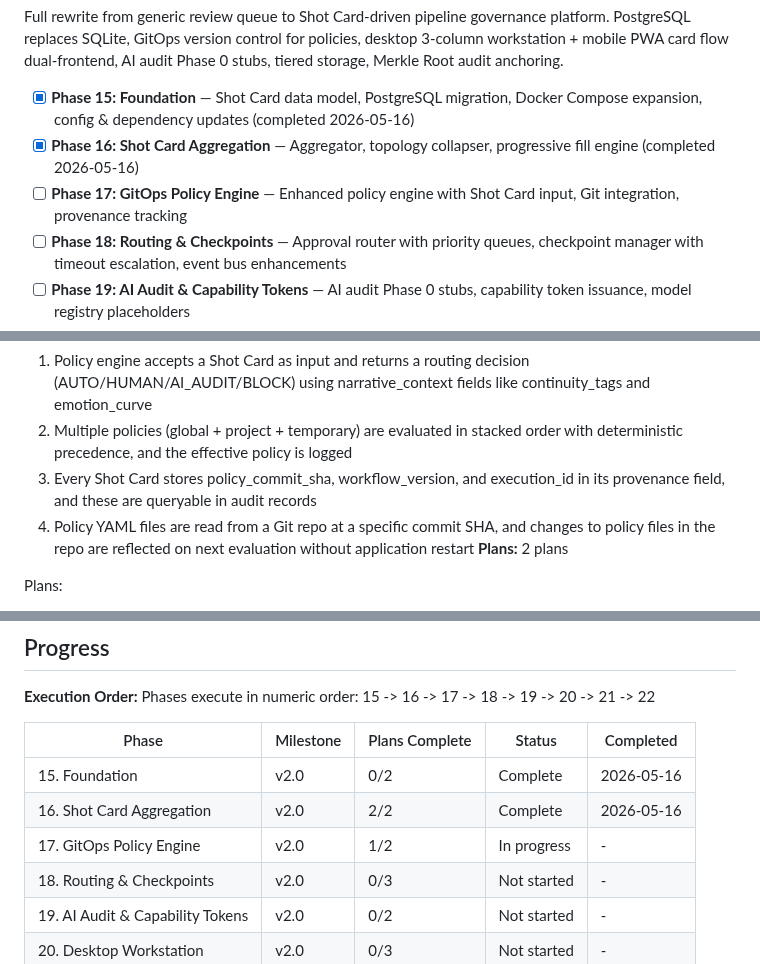
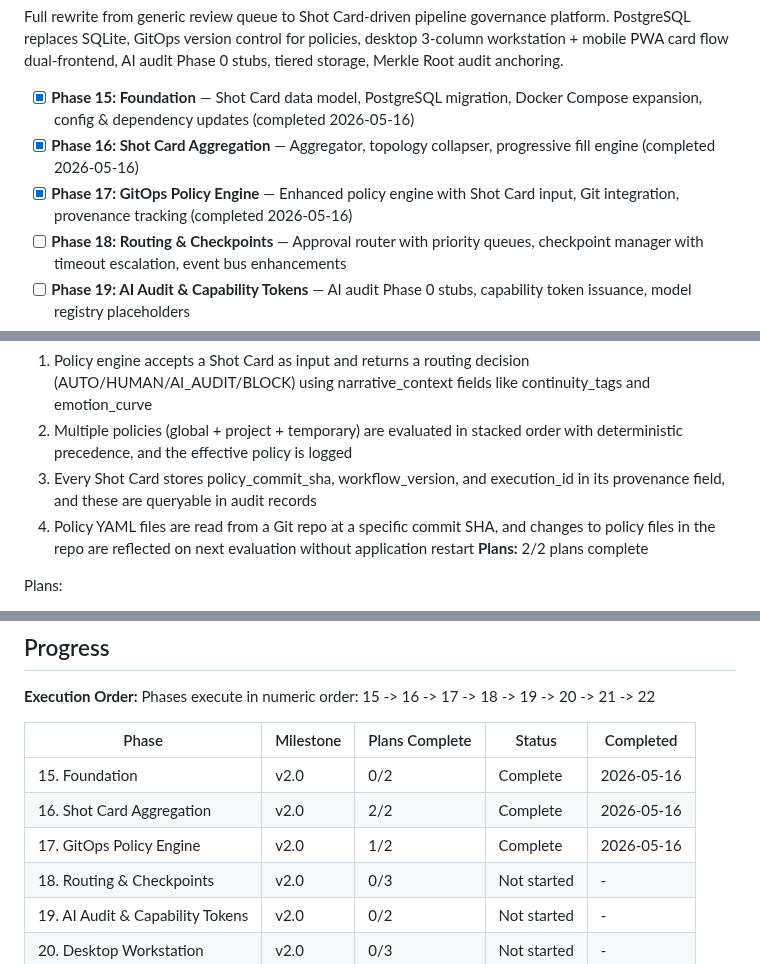
Before and after one commit to kaiger666888/kais-review-platform, a Markdown page: .planning/ROADMAP.md, 3 parts joined by grey strips. Rendered like a GitHub page.

Commit message:
docs(phase-17): complete gitops policy engine phase

```diff
--- a/.planning/ROADMAP.md
+++ b/.planning/ROADMAP.md
@@ -43,7 +43,7 @@ Full rewrite from generic review queue to Shot Card-driven pipeline governance p
 
 - [x] **Phase 15: Foundation** — Shot Card data model, PostgreSQL migration, Docker Compose expansion, config & dependency updates (completed 2026-05-16)
 - [x] **Phase 16: Shot Card Aggregation** — Aggregator, topology collapser, progressive fill engine (completed 2026-05-16)
-- [ ] **Phase 17: GitOps Policy Engine** — Enhanced policy engine with Shot Card input, Git integration, provenance tracking
+- [x] **Phase 17: GitOps Policy Engine** — Enhanced policy engine with Shot Card input, Git integration, provenance tracking (completed 2026-05-16)
 - [ ] **Phase 18: Routing & Checkpoints** — Approval router with priority queues, checkpoint manager with timeout escalation, event bus enhancements
 - [ ] **Phase 19: AI Audit & Capability Tokens** — AI audit Phase 0 stubs, capability token issuance, model registry placeholders
 - [ ] **Phase 20: Desktop Workstation** — 3-column UI, keyboard shortcuts, dual-column comparison, batch operations, candidate array, media preview
@@ -91,7 +91,7 @@ Plans:
   2. Multiple policies (global + project + temporary) are evaluated in stacked order with deterministic precedence, and the effective policy is logged
   3. Every Shot Card stores policy_commit_sha, workflow_version, and execution_id in its provenance field, and these are queryable in audit records
   4. Policy YAML files are read from a Git repo at a specific commit SHA, and changes to policy files in the repo are reflected on next evaluation without application restart
-**Plans:** 2 plans
+**Plans:** 2/2 plans complete
 
 Plans:
 - [x] 17-01-PLAN.md — ShotCardPolicyEngine with Shot Card evaluation, policy stacking, narrative context awareness + GitPolicyProvider with SHA-based caching (POL-01, POL-02) -- completed 2026-05-16
@@ -191,7 +191,7 @@ Phases execute in numeric order: 15 -> 16 -> 17 -> 18 -> 19 -> 20 -> 21 -> 22
 |-------|-----------|----------------|--------|-----------|
 | 15. Foundation | v2.0 | 0/2 | Complete    | 2026-05-16 |
 | 16. Shot Card Aggregation | v2.0 | 2/2 | Complete    | 2026-05-16 |
-| 17. GitOps Policy Engine | v2.0 | 1/2 | In progress | - |
+| 17. GitOps Policy Engine | v2.0 | 1/2 | Complete    | 2026-05-16 |
 | 18. Routing & Checkpoints | v2.0 | 0/3 | Not started | - |
 | 19. AI Audit & Capability Tokens | v2.0 | 0/2 | Not started | - |
 | 20. Desktop Workstation | v2.0 | 0/3 | Not started | - |
```
Also changed, not shown: .planning/STATE.md (+6 -6 lines).
